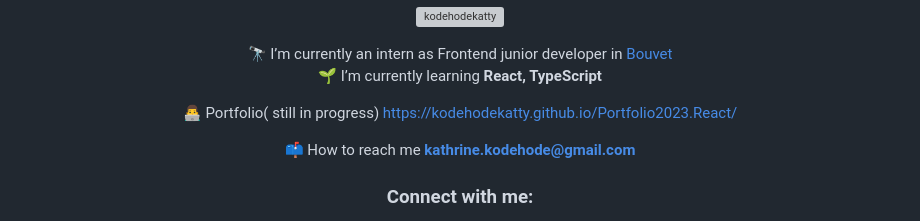
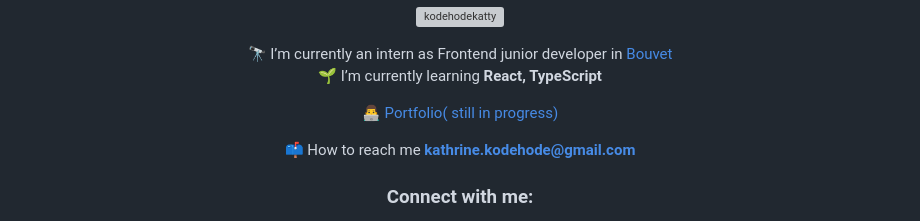
Before and after one commit to Kodehodekatty/Kodehodekatty, a Markdown page: README.md, the part around the change. Rendered like a GitHub page; grey boxes are pictures that could not be loaded.

```diff
--- a/README.md
+++ b/README.md
@@ -29,7 +29,7 @@ TurbinSikker ---> https://github.com/OptiCorp/TurbinSikker-App
 
  🌱 I’m currently learning **React, TypeScript**
 
- 👨‍💻 Portfolio( still in progress) [https://kodehodekatty.github.io/Portfolio2023.React/](https://kodehodekatty.github.io/Portfolio2023.React/)
+ 👨‍💻 <a href="https://kodehodekatty.github.io/Portfolio2023.React/" > Portfolio( still in progress)</a>
 
 
 
```
